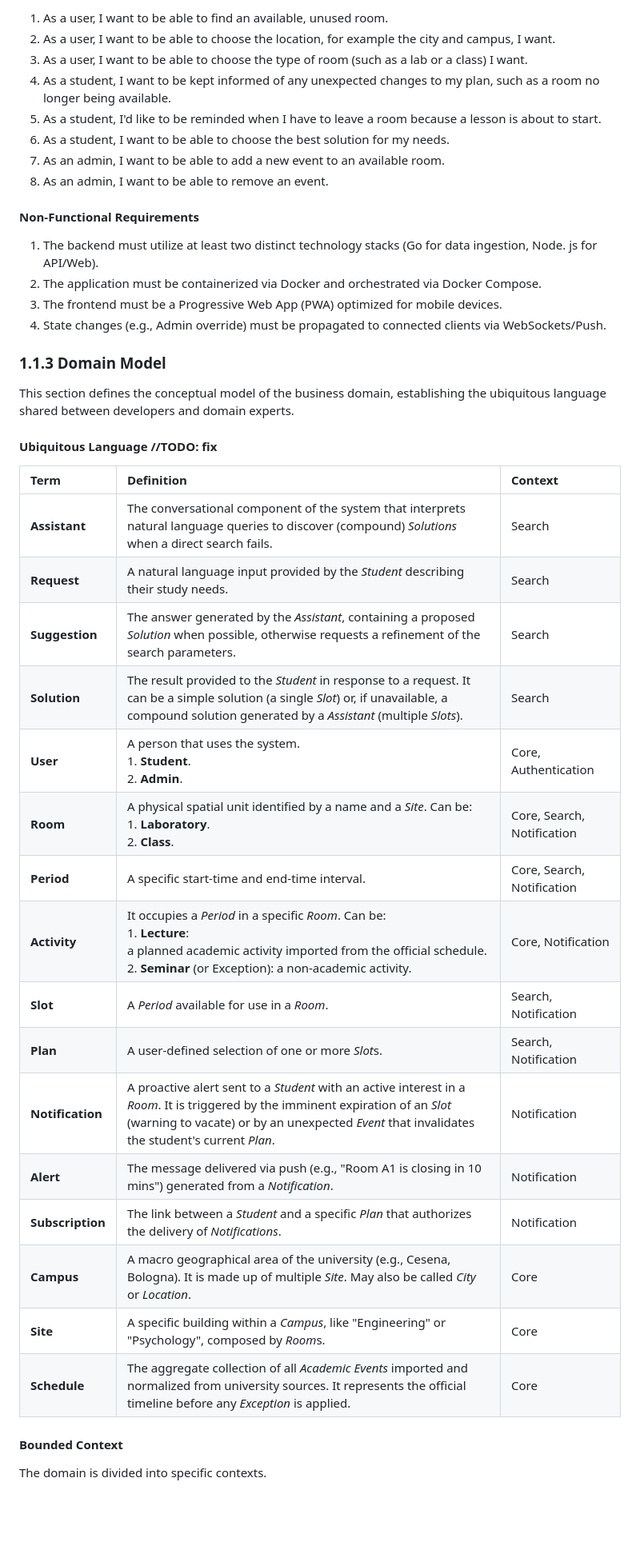
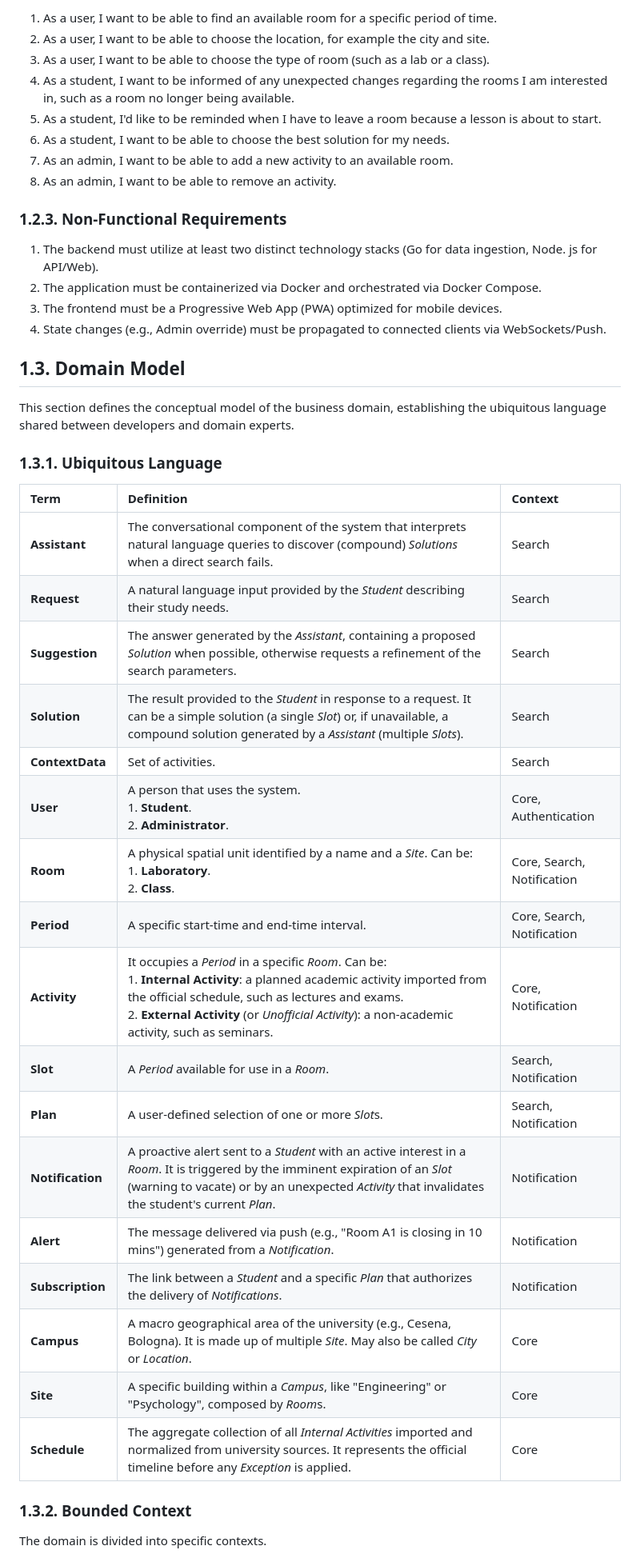
Before and after one commit to fairlycodeparents/AlmaSpot, a Markdown page: docs/analysis-design.md, the part around one of its changes. Shown at 80% size. Rendered like a GitHub page; blank space fills up the shorter version.

```diff
--- a/docs/analysis-design.md
+++ b/docs/analysis-design.md
@@ -61,16 +75,16 @@ The system recognises two distinct roles:
 
-1.  As a user, I want to be able to find an available, unused room.
-2.  As a user, I want to be able to choose the location, for example the city and campus, I want.
-3.  As a user, I want to be able to choose the type of room (such as a lab or a class) I want.
-4.  As a student, I want to be kept informed of any unexpected changes to my plan, such as a
-    room no longer being available.
+1.  As a user, I want to be able to find an available room for a specific period of time.
+2.  As a user, I want to be able to choose the location, for example the city and site.
+3.  As a user, I want to be able to choose the type of room (such as a lab or a class).
+4.  As a student, I want to be informed of any unexpected changes regarding the rooms I am
+    interested in, such as a room no longer being available.
 5.  As a student, I'd like to be reminded when I have to leave a room because a lesson is about
     to start.
 6.  As a student, I want to be able to choose the best solution for my needs.
-7.  As an admin, I want to be able to add a new event to an available room.
-8.  As an admin, I want to be able to remove an event.
+7.  As an admin, I want to be able to add a new activity to an available room.
+8.  As an admin, I want to be able to remove an activity.
 
-#### Non-Functional Requirements
+### 1.2.3. Non-Functional Requirements
 
 1. The backend must utilize at least two distinct technology stacks (Go for data ingestion, Node.
    js for API/Web).
@@ -79,33 +93,34 @@ The system recognises two distinct roles:
 4. State changes (e.g., Admin override) must be propagated to connected clients via
    WebSockets/Push.
 
-### 1.1.3 Domain Model
+## 1.3. Domain Model
 
 This section defines the conceptual model of the business domain, establishing the ubiquitous
 language shared between developers and domain experts.
 
-#### Ubiquitous Language //TODO: fix
+### 1.3.1. Ubiquitous Language
 
-| Term             | Definition                                                                                                                                                                                                                        | Context                    |
-|:-----------------|:----------------------------------------------------------------------------------------------------------------------------------------------------------------------------------------------------------------------------------|:---------------------------|
-| **Assistant**    | The conversational component of the system that interprets natural language queries to discover (compound) *Solutions* when a direct search fails.                                                                                | Search                     |
-| **Request**      | A natural language input provided by the *Student* describing their study needs.                                                                                                                                                  | Search                     |
-| **Suggestion**   | The answer generated by the *Assistant*, containing a proposed *Solution* when possible, otherwise requests a refinement of the search parameters.                                                                                | Search                     |
-| **Solution**     | The result provided to the *Student* in response to a request. It can be a simple solution (a single *Slot*) or, if unavailable, a compound solution generated by a *Assistant* (multiple *Slots*).                               | Search                     |
-| **User**         | A person that uses the system. <br/> 1. **Student**. <br/> 2. **Admin**.                                                                                                                                                          | Core, Authentication       |
-| **Room**         | A physical spatial unit identified by a name and a *Site*. Can be: <br/> 1. **Laboratory**. <br/> 2. **Class**.                                                                                                                   | Core, Search, Notification |
-| **Period**       | A specific start-time and end-time interval.                                                                                                                                                                                      | Core, Search, Notification |
-| **Activity**     | It occupies a *Period* in a specific *Room*. Can be: <br/> 1. **Lecture**: <br/>a planned academic activity imported from the official schedule. <br/> 2. **Seminar** (or Exception): a non-academic activity.                    | Core, Notification         |
-| **Slot**         | A *Period* available for use in a *Room*.                                                                                                                                                                                         | Search, Notification       |
-| **Plan**         | A user-defined selection of one or more *Slot*s.                                                                                                                                                                                  | Search, Notification       |
-| **Notification** | A proactive alert sent to a *Student* with an active interest in a *Room*. It is triggered by the imminent expiration of an *Slot* (warning to vacate) or by an unexpected *Event* that invalidates the student's current *Plan*. | Notification               |
-| **Alert**        | The message delivered via push (e.g., "Room A1 is closing in 10 mins") generated from a *Notification*.                                                                                                                           | Notification               |
-| **Subscription** | The link between a *Student* and a specific *Plan* that authorizes the delivery of *Notifications*.                                                                                                                               | Notification               |
-| **Campus**       | A macro geographical area of the university (e.g., Cesena, Bologna). It is made up of multiple *Site*. May also be called *City* or *Location*.                                                                                   | Core                       |
-| **Site**         | A specific building within a *Campus*, like "Engineering" or "Psychology", composed by *Room*s.                                                                                                                                   | Core                       |
-| **Schedule**     | The aggregate collection of all *Academic Events* imported and normalized from university sources. It represents the official timeline before any *Exception* is applied.                                                         | Core                       |
+| Term             | Definition                                                                                                                                                                                                                                                                              | Context                |
+|:-----------------|:----------------------------------------------------------------------------------------------------------------------------------------------------------------------------------------------------------------------------------------------------------------------------------------|:-----------------------|
+| **Assistant**    | The conversational component of the system that interprets natural language queries to discover (compound) *Solutions* when a direct search fails.                                                                                                                                      | Search                 |
+| **Request**      | A natural language input provided by the *Student* describing their study needs.                                                                                                                                                                                                        | Search                 |
+| **Suggestion**   | The answer generated by the *Assistant*, containing a proposed *Solution* when possible, otherwise requests a refinement of the search parameters.                                                                                                                                      | Search                 |
+| **Solution**     | The result provided to the *Student* in response to a request. It can be a simple solution (a single *Slot*) or, if unavailable, a compound solution generated by a *Assistant* (multiple *Slots*).                                                                                     | Search                 |
+| **ContextData**  | Set of activities.                                                                                                                                                                                                                                                                      | Search                 |
+| **User**         | A person that uses the system. <br/> 1. **Student**. <br/> 2. **Administrator**.                                                                                                                                                                                                        | Core, Authentication   |
+| **Room**         | A physical spatial unit identified by a name and a *Site*. Can be: <br/> 1. **Laboratory**. <br/> 2. **Class**.                                                                                                                                                                         | Core, Search, Notification |
+| **Period**       | A specific start-time and end-time interval.                                                                                                                                                                                                                                            | Core, Search, Notification |
+| **Activity**     | It occupies a *Period* in a specific *Room*. Can be: <br/> 1. **Internal Activity**: a planned academic activity imported from the official schedule, such as lectures and exams. <br/> 2. **External Activity** (or *Unofficial Activity*): a non-academic activity, such as seminars. | Core, Notification     |
+| **Slot**         | A *Period* available for use in a *Room*.                                                                                                                                                                                                                                               | Search, Notification   |
+| **Plan**         | A user-defined selection of one or more *Slot*s.                                                                                                                                                                                                                                        | Search, Notification   |
+| **Notification** | A proactive alert sent to a *Student* with an active interest in a *Room*. It is triggered by the imminent expiration of an *Slot* (warning to vacate) or by an unexpected *Activity* that invalidates the student's current *Plan*.                                                    | Notification           |
+| **Alert**        | The message delivered via push (e.g., "Room A1 is closing in 10 mins") generated from a *Notification*.                                                                                                                                                                                 | Notification           |
+| **Subscription** | The link between a *Student* and a specific *Plan* that authorizes the delivery of *Notifications*.                                                                                                                                                                                     | Notification           |
+| **Campus**       | A macro geographical area of the university (e.g., Cesena, Bologna). It is made up of multiple *Site*. May also be called *City* or *Location*.                                                                                                                                         | Core                   |
+| **Site**         | A specific building within a *Campus*, like "Engineering" or "Psychology", composed by *Room*s.                                                                                                                                                                                         | Core                   |
+| **Schedule**     | The aggregate collection of all *Internal Activities* imported and normalized from university sources. It represents the official timeline before any *Exception* is applied.                                                                                                           | Core                   |
 
-#### Bounded Context
+### 1.3.2. Bounded Context
 
 The domain is divided into specific contexts.
 
```
Also changed, not shown: other parts of docs/analysis-design.md (+40 -26 lines), docs/figures/context-map.png, 1 other file.
